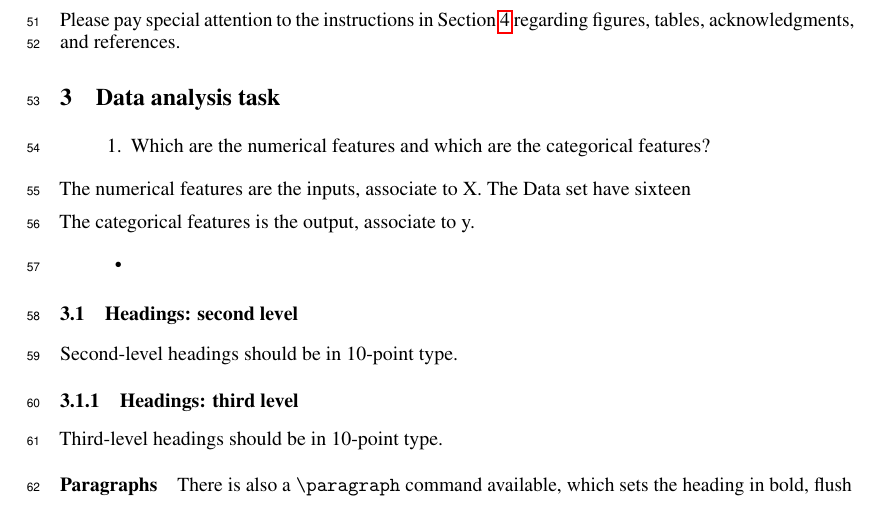
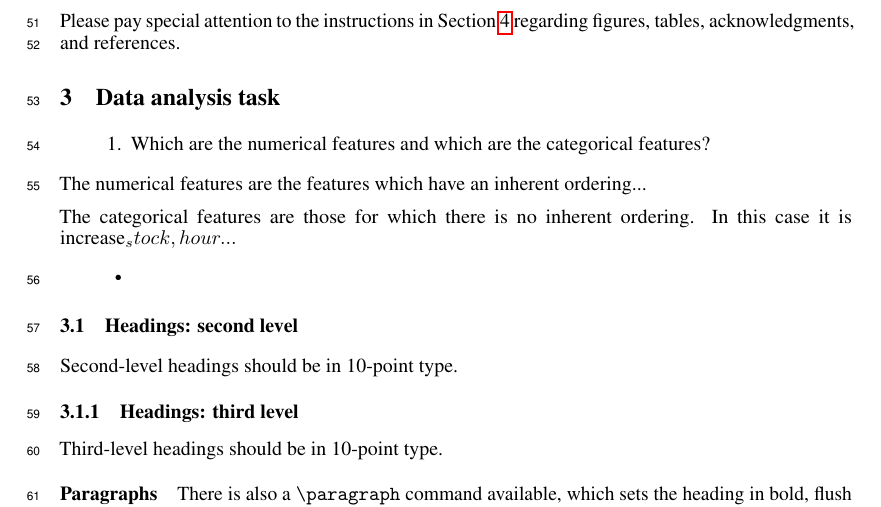
Before and after one commit to matan003/SMLProject, a LaTeX paper (Report/neurips_2022.tex): part of page 2 of 6, cut so that both start at the same text. Compiled offline with pdfLaTeX.

Commit message:
Updates from Overleaf

```diff
--- a/Report/neurips_2022.tex
+++ b/Report/neurips_2022.tex
@@ -221,9 +221,9 @@ regarding figures, tables, acknowledgments, and references.
 \item Which are the numerical features and which are the categorical features?
 \end{enumerate}
 
-The numerical features are the inputs, associate to X. The Data set have sixteen
+The numerical features are the features which have an inherent ordering...
 
-The categorical features is the output, associate to y.
+The categorical features are those for which there is no inherent ordering. In this case it is increase_stock, hour...
 
  \begin{itemize}
         \item
```
Also changed, not shown: Code/Plots/correlation_matriz.png (added), Code/Plots/days_of_week_against_frequency.png (added), Code/Plots/holiday_against_increase_stock.png (added), Code/Plots/hours_of_day.png (added), Code/Plots/increase_stock.png (added), Code/Plots/month_against_frequency.png (added), Code/Plots/probability_density_cloudcover.png (added), Code/Plots/probability_density_dew.png (added), Code/Plots/probability_density_humidity.png (added), Code/Plots/probability_density_precip.png (added), Code/Plots/probability_density_snowdepth.png (added), Code/Plots/probability_density_temp.png (added), Code/Plots/probability_density_visibility.png (added), Code/Plots/probability_density_windspeed.png (added), 2 more files.
